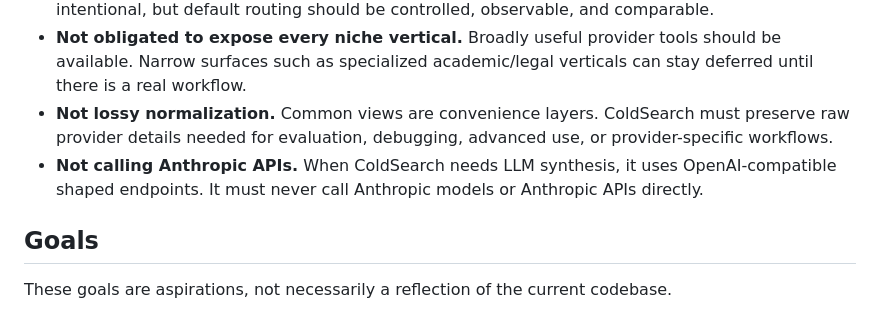
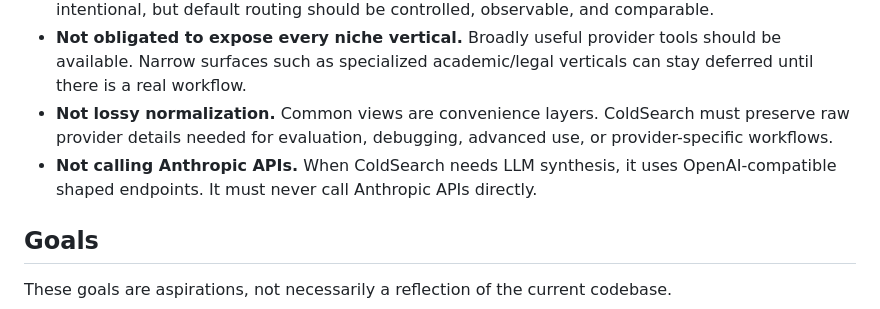
Before and after one commit to Coldaine/ColdSearch, a Markdown page: docs/NORTH_STAR.md, the part around the change. GitHub-like rendering.

Commit message:
fix: address review feedback - update stale goal refs and redundant phrasing

```diff
--- a/docs/NORTH_STAR.md
+++ b/docs/NORTH_STAR.md
@@ -25,7 +25,7 @@ ColdSearch exists so a user or agent can ask for web/search/extract/crawl-style
 - **Not blind model-directed routing.** The model or caller may request a provider tool when that is intentional, but default routing should be controlled, observable, and comparable.
 - **Not obligated to expose every niche vertical.** Broadly useful provider tools should be available. Narrow surfaces such as specialized academic/legal verticals can stay deferred until there is a real workflow.
 - **Not lossy normalization.** Common views are convenience layers. ColdSearch must preserve raw provider details needed for evaluation, debugging, advanced use, or provider-specific workflows.
-- **Not calling Anthropic APIs.** When ColdSearch needs LLM synthesis, it uses OpenAI-compatible shaped endpoints. It must never call Anthropic models or Anthropic APIs directly.
+- **Not calling Anthropic APIs.** When ColdSearch needs LLM synthesis, it uses OpenAI-compatible shaped endpoints. It must never call Anthropic APIs directly.
 
 ## Goals
 
```
